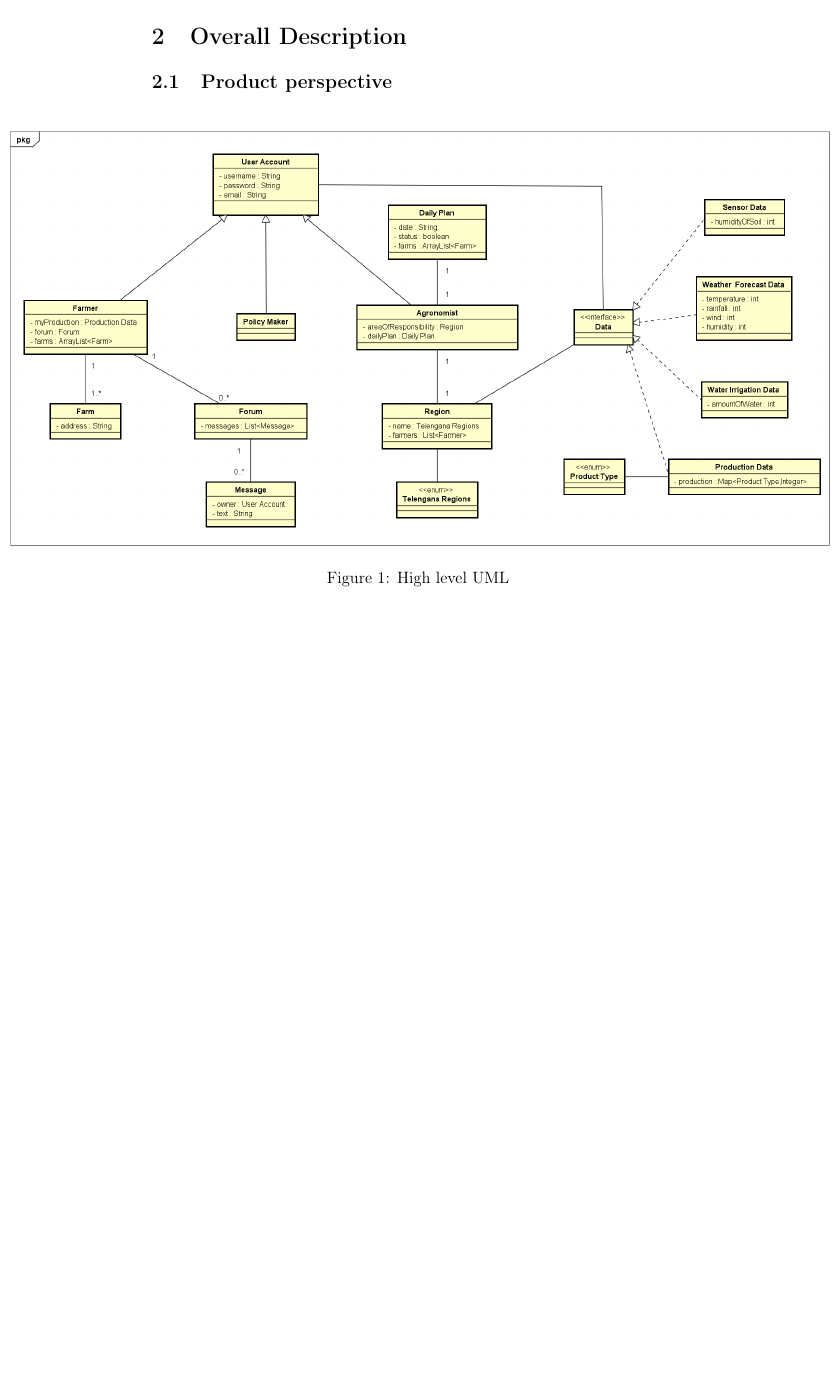
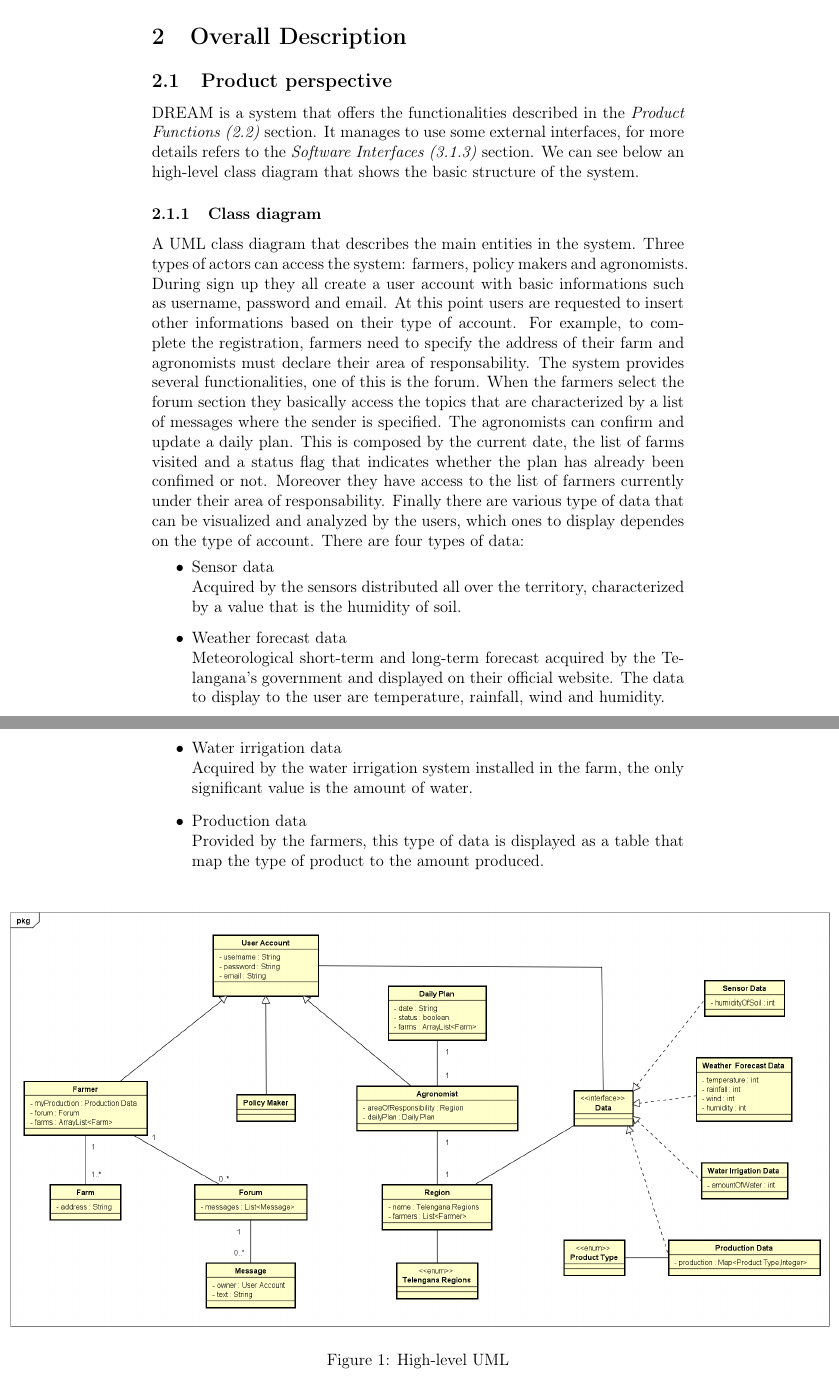
Before and after one commit to AlessioBraccini/SE2-Belotti-Braccini-Izzo, a LaTeX document (RASD/RASD.tex): part of page 9 of 19 before the commit and two parts of pages 9 and 10 of 20 after it, the two joined at a grey line, cut so that both start at the same text, the shorter picture padded with empty space. Compiled offline with pdfLaTeX.

Commit message:
add: product perspective

```diff
--- a/RASD/RASD.tex
+++ b/RASD/RASD.tex
@@ -173,11 +173,38 @@ The user base is expected to be the entire population of Telangana, starting wit
 
 \section{Overall Description}
 \subsection{Product perspective}
+DREAM is a system that offers the functionalities described in the \textit{Product Functions (\ref{product_functions})} section.
+It manages to use some external interfaces, for more details refers to the \textit{Software Interfaces (\ref{software_interfaces})} section.
+We can see below an high-level class diagram that shows the basic structure of the system.
+\subsubsection{Class diagram}
+A UML class diagram that describes the main entities in the system.
+Three types of actors can access the system: farmers, policy makers and agronomists.
+During sign up they all create a user account with basic informations such as username, password and email.
+At this point users are requested to insert other informations based on their type of account.
+For example, to complete the registration, farmers need to specify the address of their farm and agronomists must declare their area of responsability.
+The system provides several functionalities, one of this is the forum.
+When the farmers select the forum section they basically access the topics that are characterized by a list of messages where the sender is specified.
+The agronomists can confirm and update a daily plan.
+This is composed by the current date, the list of farms visited and a status flag that indicates whether the plan has already been confimed or not.
+Moreover they have access to the list of farmers currently under their area of responsability.
+Finally there are various type of data that can be visualized and analyzed by the users, which ones to display dependes on the type of account.
+There are four types of data:
+\begin{itemize}
+    \item Sensor data\\
+    Acquired by the sensors distributed all over the territory, characterized by a value that is the humidity of soil.
+    \item Weather forecast data\\
+    Meteorological short-term and long-term forecast acquired by the Telangana's government and displayed on their official website.
+    The data to display to the user are temperature, rainfall, wind and humidity.
+    \item Water irrigation data\\
+    Acquired by the water irrigation system installed in the farm, the only significant value is the amount of water.
+    \item Production data\\
+    Provided by the farmers, this type of data is displayed as a table that map the type of product to the amount produced.
+\end{itemize}
 \begin{center}
     \begin{figure}[!h]
         \hspace{-110px}
         \includegraphics[scale=0.45]{assets/UML/UML.png}
-        \caption{High level UML}
+        \caption{High-level UML}
         \label{fig: UML}
     \end{figure}
 \end{center}
```
Also changed, not shown: RASD/RASD.pdf, RASD/RASD.tex (2 more changed lines).
